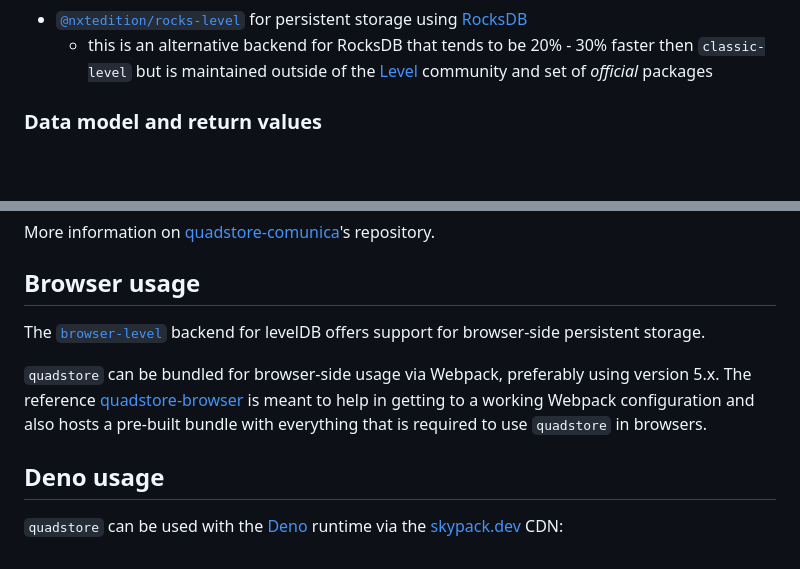
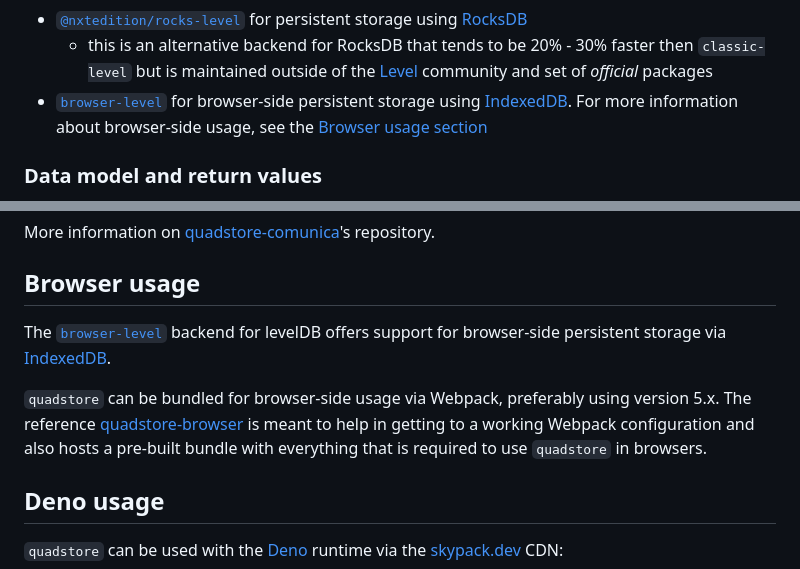
Before and after one commit to jacoscaz/quadstore, a Markdown page: README.md, 2 parts joined by grey strips. Drawn GitHub-style; blank space fills up the shorter version.

Commit message:
docs: adds browser-level to list of supported backends with link to 'Browser usage' section

```diff
--- a/README.md
+++ b/README.md
@@ -144,6 +144,9 @@ Our test suite focuses on the following backends:
   - this is an alternative backend for RocksDB that tends to be 20% - 30%
     faster then `classic-level` but is maintained outside of the [Level][db8]
     community and set of _official_ packages
+- [`browser-level`][db9] for browser-side persistent storage using
+  [IndexedDB][db10]. For more information about browser-side usage, see the
+  [Browser usage section](#browser-usage)
 
 [db0]: http://leveldb.org
 [db1]: https://github.com/level/abstract-level
@@ -729,7 +734,7 @@ More information on [quadstore-comunica][c2]'s repository.
 ## Browser usage
 
 The [`browser-level`][b1] backend for levelDB offers support for browser-side
-persistent storage.
+persistent storage via [IndexedDB][b2].
 
 `quadstore` can be bundled for browser-side usage via Webpack, preferably using
 version 5.x. The reference [quadstore-browser][b0] is meant to help in getting
```
Also changed, not shown: other parts of README.md (+3 -0 lines).
